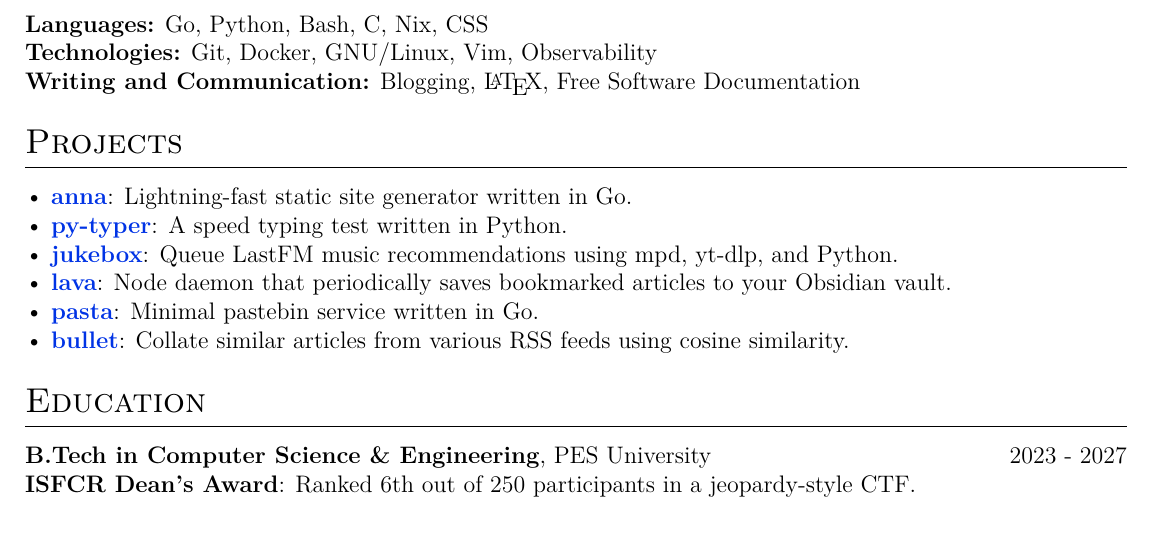
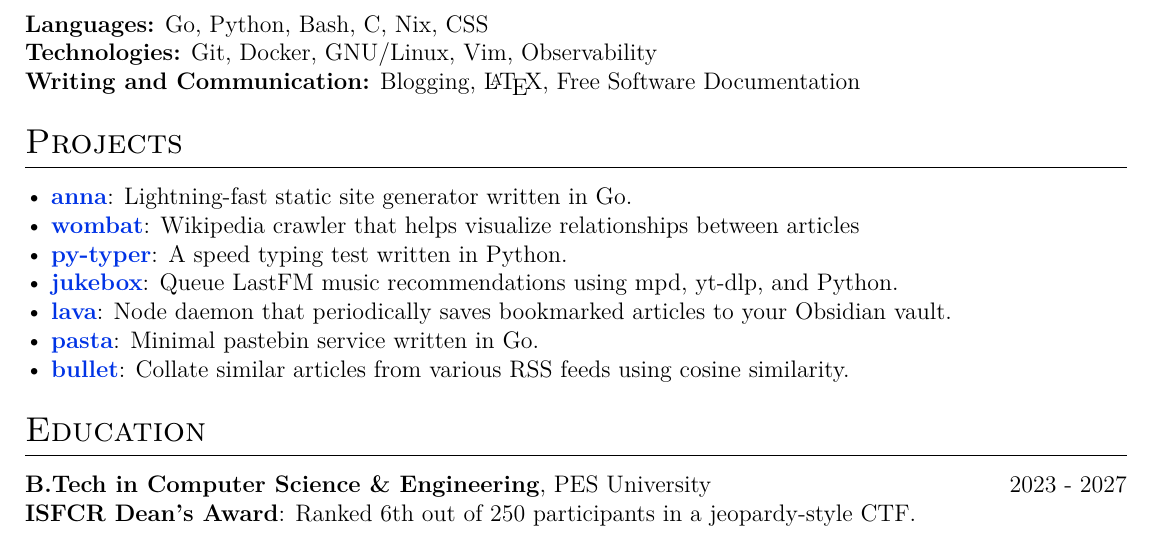
Before and after one commit to polarhive/resume, a LaTeX document (résumé.tex): part of page 1 of 2, cut so that both start at the same text. Compiled offline with XeLaTeX.

Commit message:
projects: add wombat

```diff
--- a/résumé.tex
+++ b/résumé.tex
@@ -41,12 +41,12 @@
 % Projects Section
 \section{Projects}
 • \textbf{\href{https://github.com/anna-ssg/anna}{anna}}: Lightning-fast static site generator written in Go. \\
+• \textbf{\href{https://github.com/polarhive/wombat}{wombat}}: Wikipedia crawler that helps visualize relationships between articles \\
 • \textbf{\href{https://github.com/polarhive/py-typer}{py-typer}}: A speed typing test written in Python. \\
 • \textbf{\href{https://github.com/polarhive/jukebox}{jukebox}}: Queue LastFM music recommendations using mpd, yt-dlp, and Python. \\
 • \textbf{\href{https://polarhive.net/lava}{lava}}: Node daemon that periodically saves bookmarked articles to your Obsidian vault. \\
 • \textbf{\href{https://polarhive.net/pasta}{pasta}}: Minimal pastebin service written in Go. \\
 • \textbf{\href{https://polarhive.net/bullet}{bullet}}: Collate similar articles from various RSS feeds using cosine similarity.
-
 
 % Education Section
 \section{Education}
```
Also changed, not shown: résumé.pdf.
